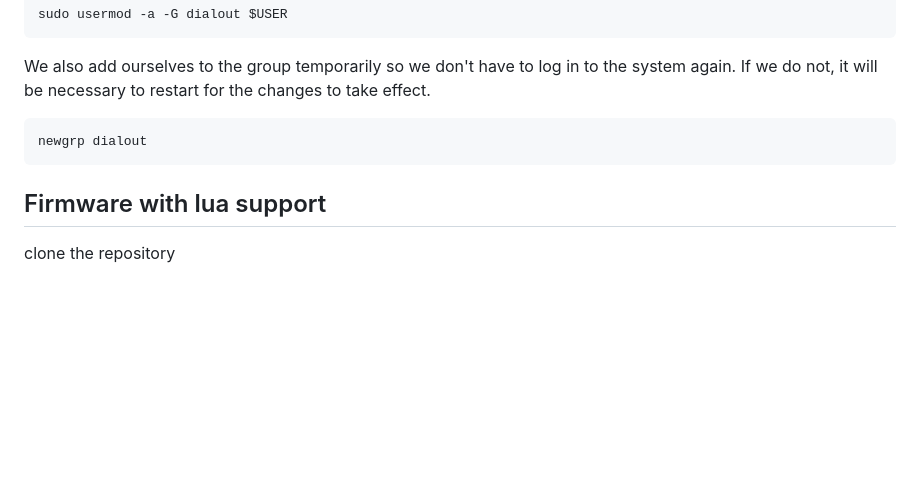
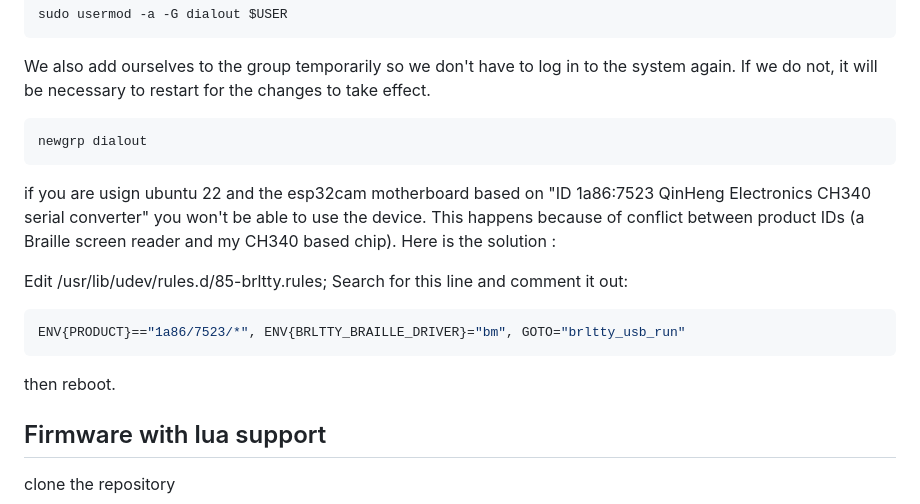
Before and after one commit to AnnieScigliano/Proyecto-Incubadora, a Markdown page: README.md, the part around the change. Rendered like a GitHub page; blank space fills up the shorter version.

Commit message:
Added fix to ubuntu problem
fixes #23

````diff
--- a/README.md
+++ b/README.md
@@ -12,6 +12,17 @@ We also add ourselves to the group temporarily so we don't have to log in to the
 ```bash
 newgrp dialout
 ```
+
+if you are usign ubuntu 22 and the esp32cam motherboard based on "ID 1a86:7523 QinHeng Electronics CH340 serial converter" you won't be able to use the device. This happens because of conflict between product IDs (a Braille screen reader and my CH340 based chip). Here is the solution :
+
+Edit /usr/lib/udev/rules.d/85-brltty.rules; Search for this line and comment it out:
+
+```bash
+ENV{PRODUCT}=="1a86/7523/*", ENV{BRLTTY_BRAILLE_DRIVER}="bm", GOTO="brltty_usb_run"
+```
+
+then reboot.
+
 
 ## Firmware with lua support
 
````
